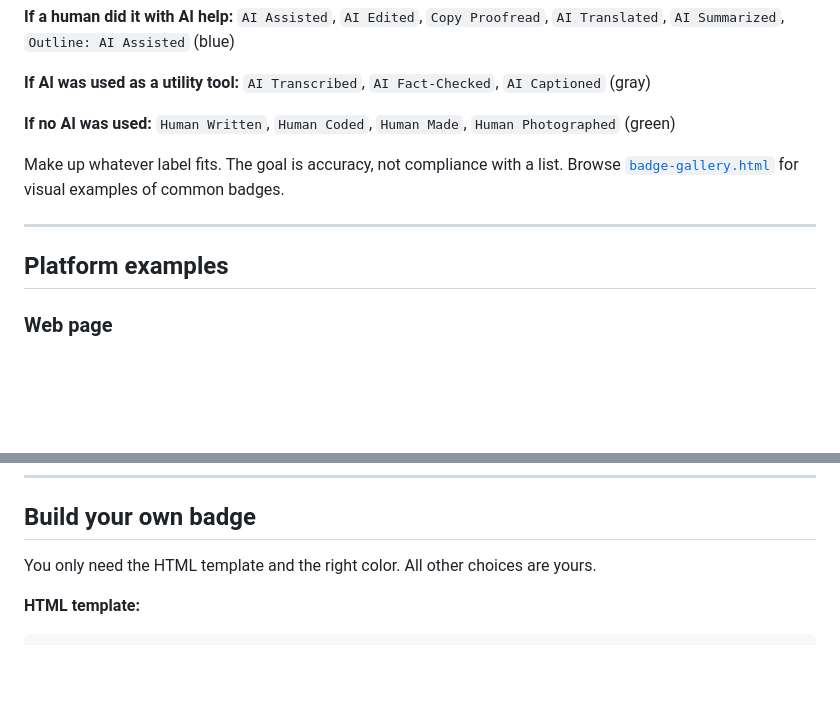
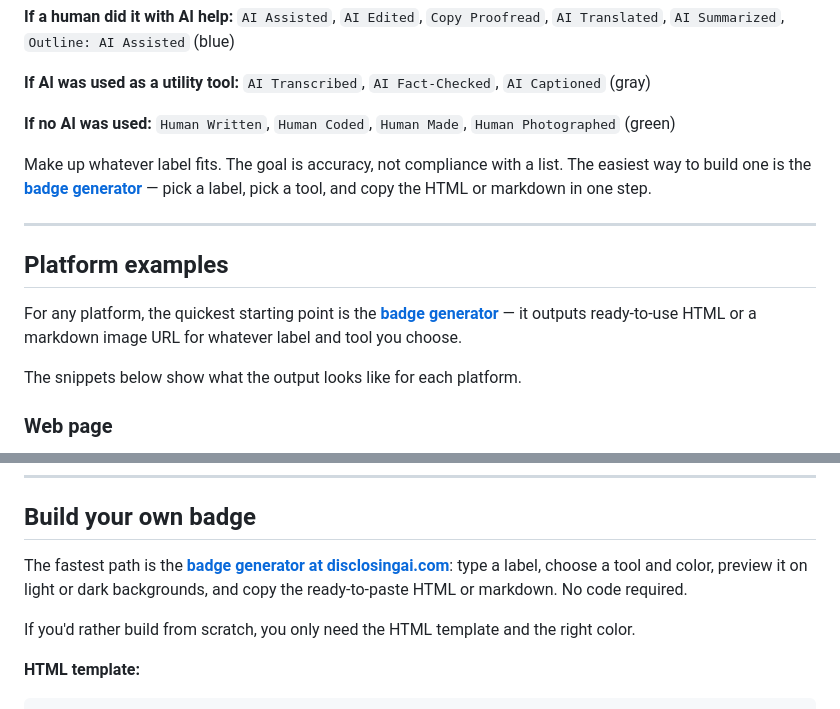
Before and after one commit to mau-vera/built-with-ai-badges, a Markdown page: README.md, 2 parts joined by grey strips. Drawn GitHub-style; blank space fills up the shorter version.

```diff
--- a/README.md
+++ b/README.md
@@ -90,11 +90,15 @@ There is no fixed set of labels. Use any past participle that accurately describ
 
 **If no AI was used:** `Human Written`, `Human Coded`, `Human Made`, `Human Photographed` (green)
 
-Make up whatever label fits. The goal is accuracy, not compliance with a list. Browse [`badge-gallery.html`](https://disclosingai.com/badge-gallery.html) for visual examples of common badges.
+Make up whatever label fits. The goal is accuracy, not compliance with a list. The easiest way to build one is the **[badge generator](https://disclosingai.com)** — pick a label, pick a tool, and copy the HTML or markdown in one step.
 
 ---
 
 ## Platform examples
+
+For any platform, the quickest starting point is the **[badge generator](https://disclosingai.com)** — it outputs ready-to-use HTML or a markdown image URL for whatever label and tool you choose.
+
+The snippets below show what the output looks like for each platform.
 
 ### Web page
 
@@ -216,7 +220,9 @@ For a signature badge that stays in place consistently across devices, the **Sma
 
 ## Build your own badge
 
-You only need the HTML template and the right color. All other choices are yours.
+The fastest path is the **[badge generator at disclosingai.com](https://disclosingai.com)**: type a label, choose a tool and color, preview it on light or dark backgrounds, and copy the ready-to-paste HTML or markdown. No code required.
+
+If you'd rather build from scratch, you only need the HTML template and the right color.
 
 **HTML template:**
 
```
Also changed, not shown: other parts of README.md (+1 -1 lines).
